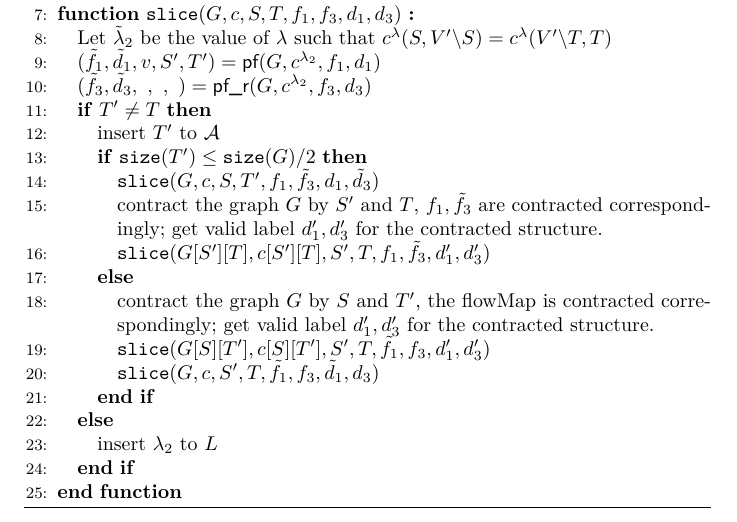
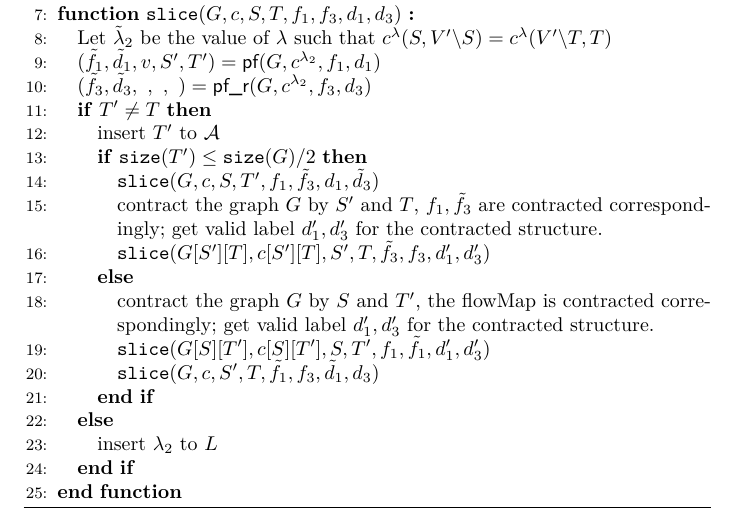
Before and after one commit to zhaofeng-shu33/info-clustering-research, a LaTeX document (pmf.tex): part of page 7 of 7, cut so that both start at the same text. Compiled offline with XeLaTeX.

Commit message:
update pmf alg

```diff
--- a/pmf.tex
+++ b/pmf.tex
@@ -204,10 +204,10 @@ c^{\lambda}(V'\backslash T, T)$
 \IF{$ \texttt{size}(T') \leq \texttt{size}(G)/2$}
 \STATE \texttt{slice}$(G, c, S, T', f_1, \tilde{f}_3, d_1, \tilde{d}_3)$
 \STATE contract the graph $G$ by $S'$ and $T$, $f_1, \tilde{f}_3$ are contracted correspondingly; get valid label $d'_1, d'_3$ for the contracted structure.
-\STATE \texttt{slice}$(G[S'][T], c[S'][T], S', T, f_1, \tilde{f}_3, d'_1, d'_3)$
+\STATE \texttt{slice}$(G[S'][T], c[S'][T], S', T, \tilde{f}_3, f_3, d'_1, d'_3)$
 \ELSE
 \STATE contract the graph $G$ by $S$ and $T'$, the flowMap is contracted correspondingly; get valid label $d'_1, d'_3$ for the contracted structure.
-\STATE \texttt{slice}$(G[S][T'], c[S][T'], S', T, \tilde{f}_1, f_3, d'_1, d'_3)$
+\STATE \texttt{slice}$(G[S][T'], c[S][T'], S, T', f_1, \tilde{f}_1, d'_1, d'_3)$
 \STATE \texttt{slice}$(G, c, S', T, \tilde{f}_1, f_3, \tilde{d}_1, d_3)$
 \ENDIF
 \ELSE
```
